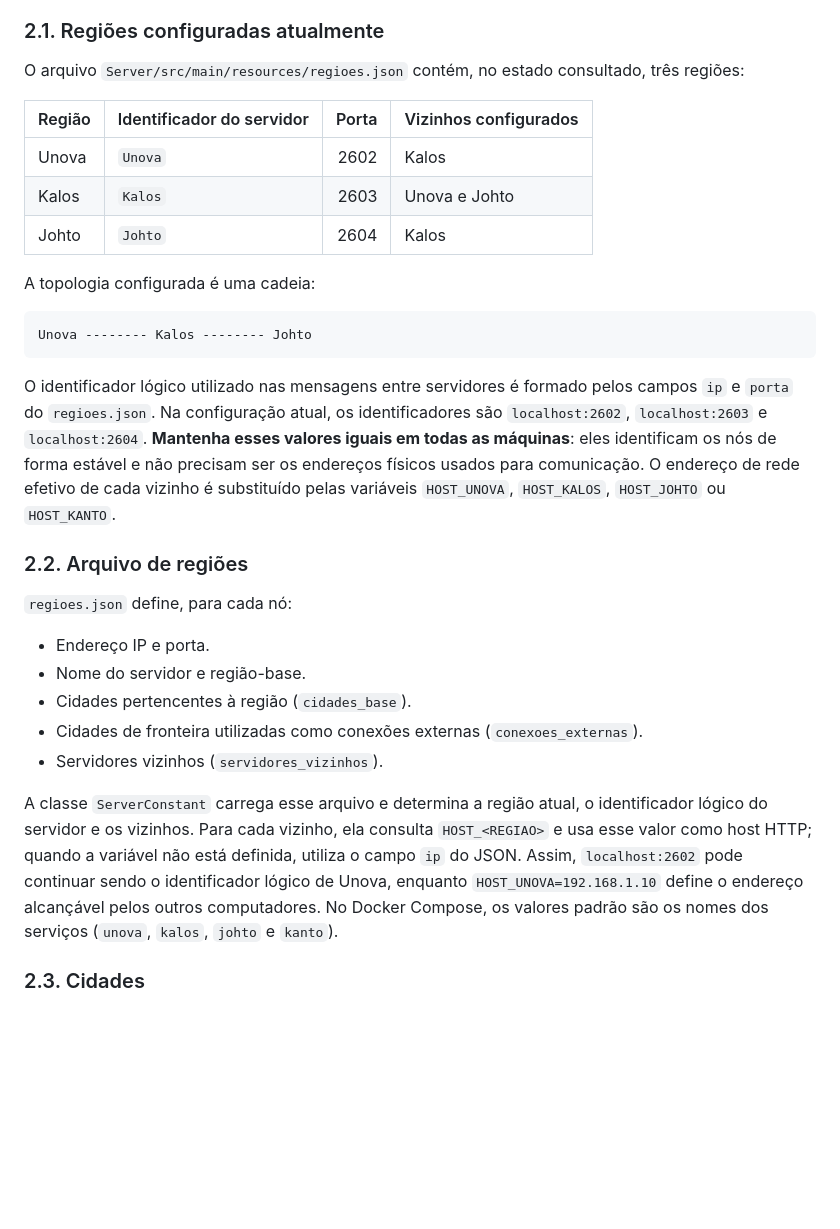
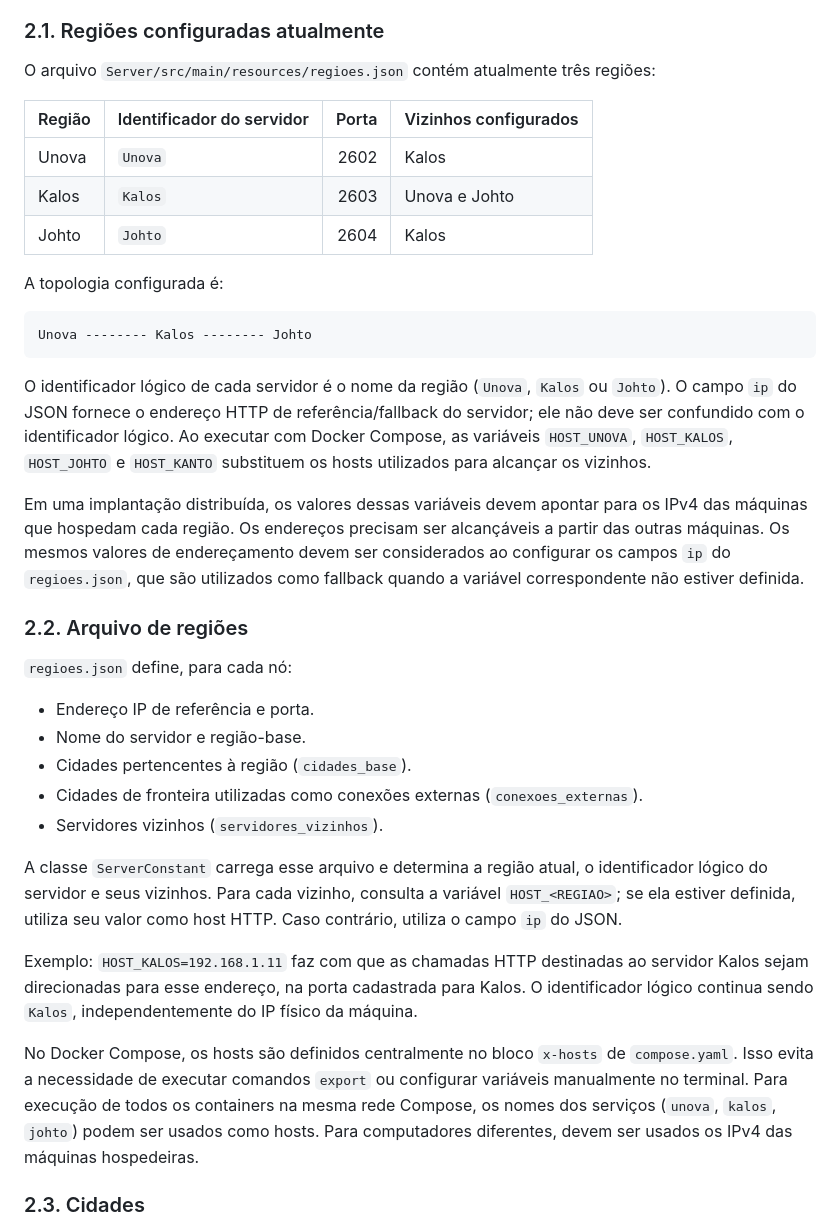
Before and after one commit to TaylonLu/MI_Redes_VaiJunto, a Markdown page: README.md, the part around one of its changes. Rendered like a GitHub page; blank space fills up the shorter version.

````diff
--- a/README.md
+++ b/README.md
@@ -84,7 +84,7 @@ A aplicação é formada por processos independentes. Não existe um servidor ce
 
 ### 2.1. Regiões configuradas atualmente
 
-O arquivo `Server/src/main/resources/regioes.json` contém, no estado consultado, três regiões:
+O arquivo `Server/src/main/resources/regioes.json` contém atualmente três regiões:
 
 | Região | Identificador do servidor | Porta | Vizinhos configurados |
 |--------|---------------------------|------:|-----------------------|
@@ -92,25 +92,31 @@ O arquivo `Server/src/main/resources/regioes.json` contém, no estado consultado
 | Kalos  | `Kalos`                   |  2603 | Unova e Johto         |
 | Johto  | `Johto`                   |  2604 | Kalos                 |
 
-A topologia configurada é uma cadeia:
+A topologia configurada é:
 
 ```text
 Unova -------- Kalos -------- Johto
 ```
 
-O identificador lógico utilizado nas mensagens entre servidores é formado pelos campos `ip` e `porta` do `regioes.json`. Na configuração atual, os identificadores são `localhost:2602`, `localhost:2603` e `localhost:2604`. **Mantenha esses valores iguais em todas as máquinas**: eles identificam os nós de forma estável e não precisam ser os endereços físicos usados para comunicação. O endereço de rede efetivo de cada vizinho é substituído pelas variáveis `HOST_UNOVA`, `HOST_KALOS`, `HOST_JOHTO` ou `HOST_KANTO`.
+O identificador lógico de cada servidor é o nome da região (`Unova`, `Kalos` ou `Johto`). O campo `ip` do JSON fornece o endereço HTTP de referência/fallback do servidor; ele não deve ser confundido com o identificador lógico. Ao executar com Docker Compose, as variáveis `HOST_UNOVA`, `HOST_KALOS`, `HOST_JOHTO` e `HOST_KANTO` substituem os hosts utilizados para alcançar os vizinhos.
+
+Em uma implantação distribuída, os valores dessas variáveis devem apontar para os IPv4 das máquinas que hospedam cada região. Os endereços precisam ser alcançáveis a partir das outras máquinas. Os mesmos valores de endereçamento devem ser considerados ao configurar os campos `ip` do `regioes.json`, que são utilizados como fallback quando a variável correspondente não estiver definida.
 
 ### 2.2. Arquivo de regiões
 
 `regioes.json` define, para cada nó:
 
-- Endereço IP e porta.
+- Endereço IP de referência e porta.
 - Nome do servidor e região-base.
 - Cidades pertencentes à região (`cidades_base`).
 - Cidades de fronteira utilizadas como conexões externas (`conexoes_externas`).
 - Servidores vizinhos (`servidores_vizinhos`).
 
-A classe `ServerConstant` carrega esse arquivo e determina a região atual, o identificador lógico do servidor e os vizinhos. Para cada vizinho, ela consulta `HOST_<REGIAO>` e usa esse valor como host HTTP; quando a variável não está definida, utiliza o campo `ip` do JSON. Assim, `localhost:2602` pode continuar sendo o identificador lógico de Unova, enquanto `HOST_UNOVA=192.168.1.10` define o endereço alcançável pelos outros computadores. No Docker Compose, os valores padrão são os nomes dos serviços (`unova`, `kalos`, `johto` e `kanto`).
+A classe `ServerConstant` carrega esse arquivo e determina a região atual, o identificador lógico do servidor e seus vizinhos. Para cada vizinho, consulta a variável `HOST_<REGIAO>`; se ela estiver definida, utiliza seu valor como host HTTP. Caso contrário, utiliza o campo `ip` do JSON.
+
+Exemplo: `HOST_KALOS=192.168.1.11` faz com que as chamadas HTTP destinadas ao servidor Kalos sejam direcionadas para esse endereço, na porta cadastrada para Kalos. O identificador lógico continua sendo `Kalos`, independentemente do IP físico da máquina.
+
+No Docker Compose, os hosts são definidos centralmente no bloco `x-hosts` de `compose.yaml`. Isso evita a necessidade de executar comandos `export` ou configurar variáveis manualmente no terminal. Para execução de todos os containers na mesma rede Compose, os nomes dos serviços (`unova`, `kalos`, `johto`) podem ser usados como hosts. Para computadores diferentes, devem ser usados os IPv4 das máquinas hospedeiras.
 
 ### 2.3. Cidades
 
````
Also changed, not shown: other parts of README.md (+85 -27 lines).
